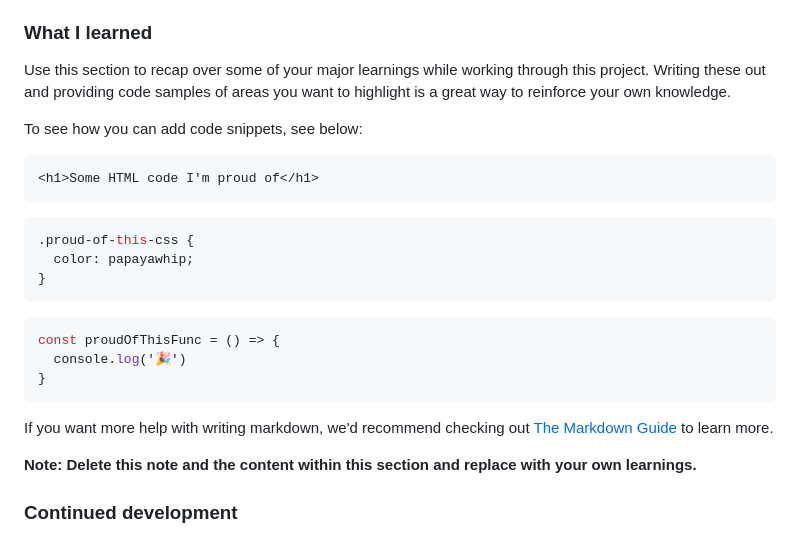
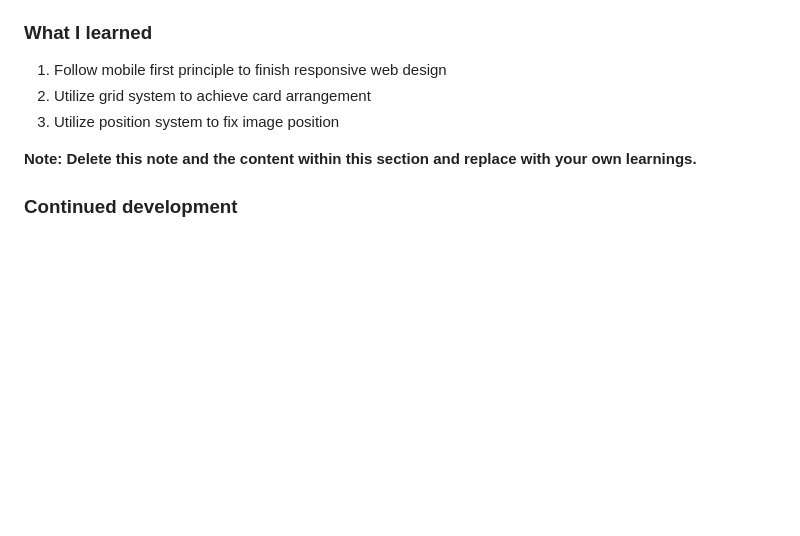
Before and after one commit to Ching0810/FM-skilled-elearning-landing-page, a Markdown page: README.md, the part around the change printed below. Drawn GitHub-style; blank space fills up the shorter version.

````diff
--- a/README.md
+++ b/README.md
@@ -59,25 +65,9 @@ Tablet mode (20231009):
 
 ### What I learned
 
-Use this section to recap over some of your major learnings while working through this project. Writing these out and providing code samples of areas you want to highlight is a great way to reinforce your own knowledge.
-
-To see how you can add code snippets, see below:
-
-```html
-<h1>Some HTML code I'm proud of</h1>
-```
-```css
-.proud-of-this-css {
-  color: papayawhip;
-}
-```
-```js
-const proudOfThisFunc = () => {
-  console.log('🎉')
-}
-```
-
-If you want more help with writing markdown, we'd recommend checking out [The Markdown Guide](https://www.markdownguide.org/) to learn more.
+1. Follow mobile first principle to finish responsive web design
+2. Utilize grid system to achieve card arrangement
+3. Utilize position system to fix image position
 
 **Note: Delete this note and the content within this section and replace with your own learnings.**
 
````
Also changed, not shown: other parts of README.md (+6 -0 lines), srceenshot/Screenshot 2023-10-09 at 16.49.14.png (added), srceenshot/Screenshot 2023-10-09 at 16.49.26.png (added), 3 other files.
